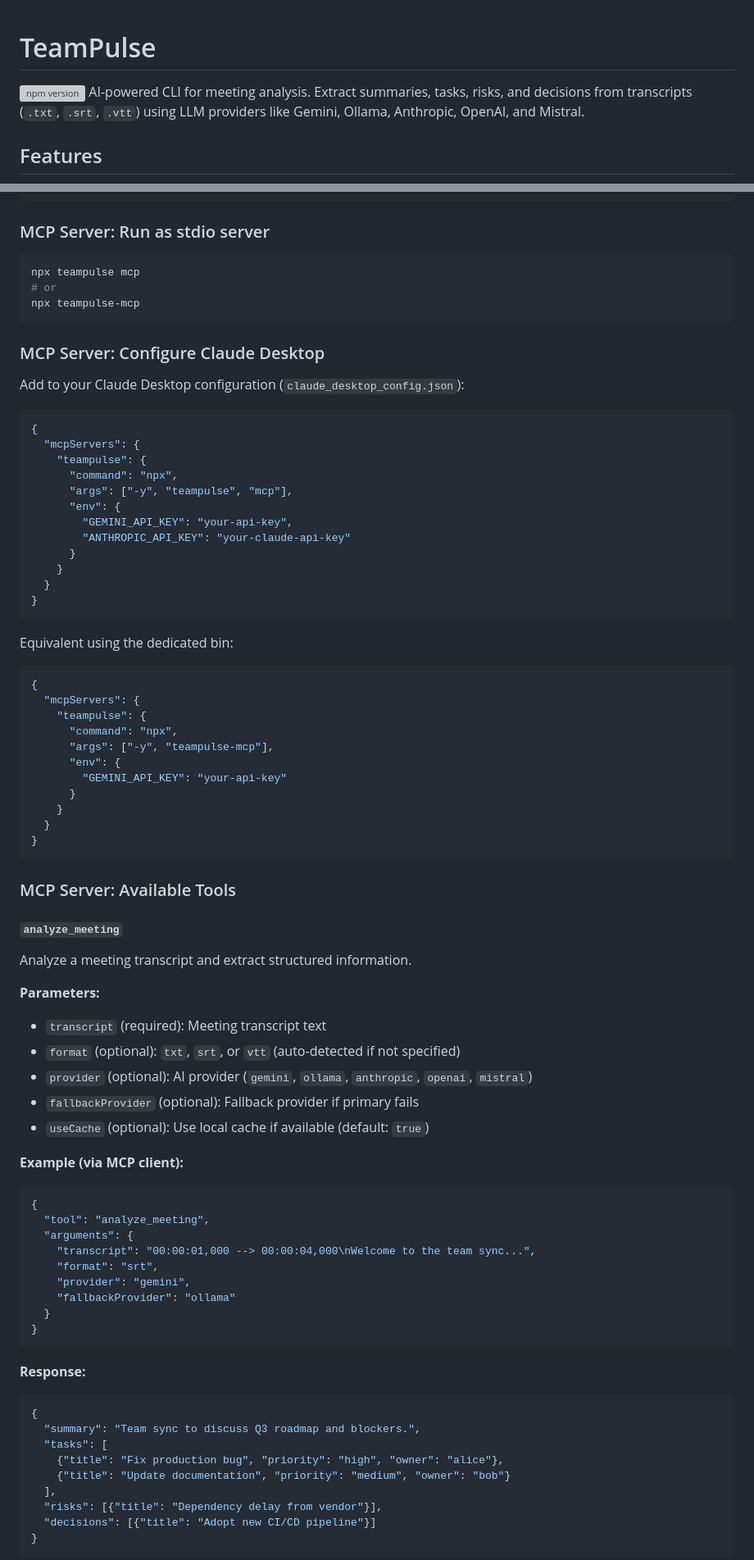
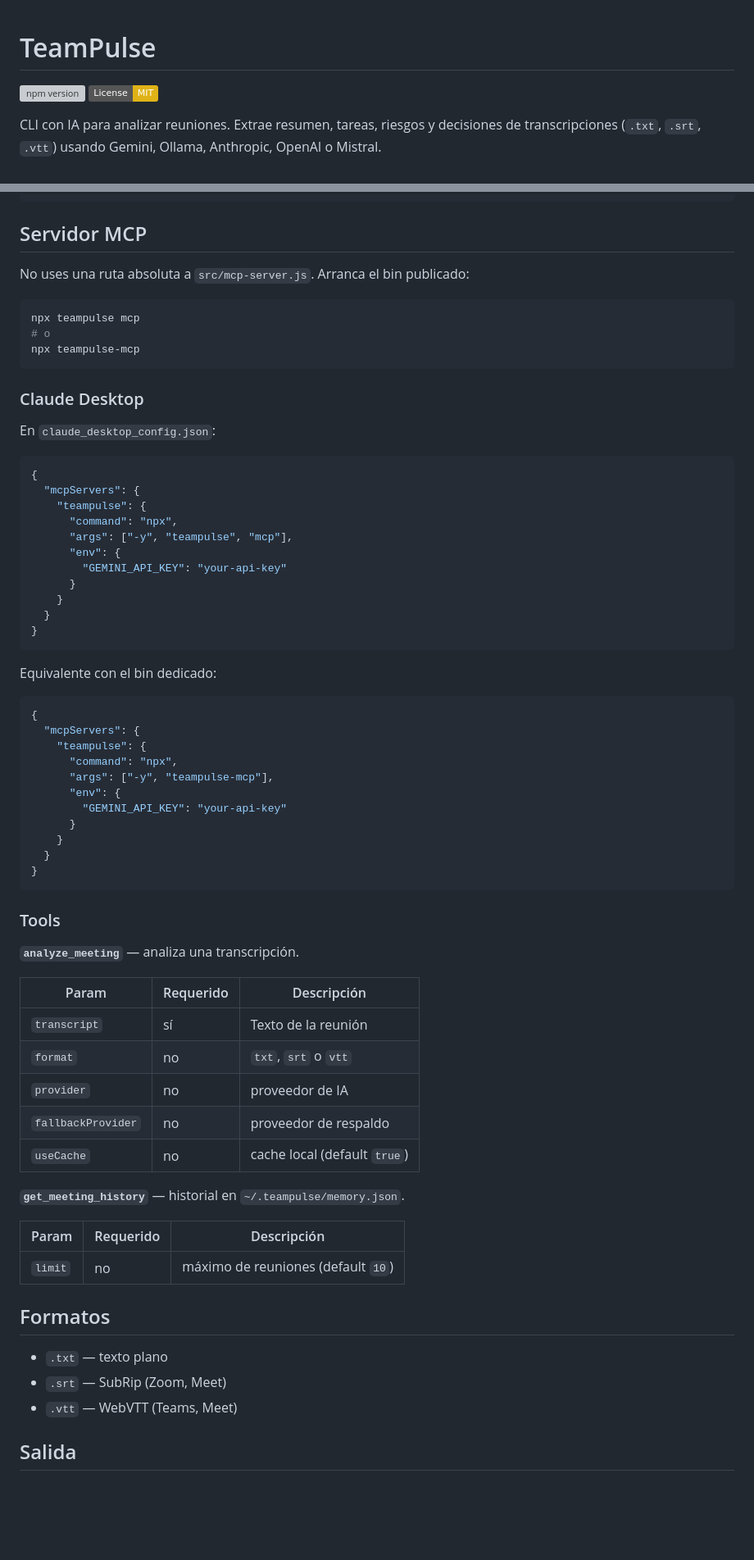
Before and after one commit to mcontrerasmalpar-pixel/teampulse, a Markdown page: README.md, 2 parts joined by grey strips. Shown at 82% size. GitHub-like rendering; badges without logos; blank space fills up the shorter version; grey boxes are pictures that could not be loaded.

Commit message:
docs: rewrite README for 1.0.1 npm/npx install

````diff
--- a/README.md
+++ b/README.md
@@ -1,6 +1,7 @@
 # TeamPulse
+
 [![npm version](https://badge.fury.io/js/teampulse.svg)](https://www.npmjs.com/package/teampulse)
-AI-powered CLI for meeting analysis. Extract summaries, tasks, risks, and decisions from transcripts (`.txt`, `.srt`, `.vtt`) using LLM providers like Gemini, Ollama, Anthropic, OpenAI, and Mistral.
+[![License: MIT](https://img.shields.io/badge/License-MIT-yellow.svg)](LICENSE)
 
-## Features
+CLI con IA para analizar reuniones. Extrae resumen, tareas, riesgos y decisiones de transcripciones (`.txt`, `.srt`, `.vtt`) usando Gemini, Ollama, Anthropic, OpenAI o Mistral.
 
@@ -167,17 +97,19 @@ teampulse batch ./meetings --concurrency 3
 teampulse batch ./meetings --provider gemini --fallback-provider ollama
 ```
 
-### MCP Server: Run as stdio server
+## Servidor MCP
+
+No uses una ruta absoluta a `src/mcp-server.js`. Arranca el bin publicado:
 
 ```bash
 npx teampulse mcp
-# or
+# o
 npx teampulse-mcp
 ```
 
-### MCP Server: Configure Claude Desktop
+### Claude Desktop
 
-Add to your Claude Desktop configuration (`claude_desktop_config.json`):
+En `claude_desktop_config.json`:
 
 ```json
 {
@@ -186,15 +118,14 @@ Add to your Claude Desktop configuration (`claude_desktop_config.json`):
       "command": "npx",
       "args": ["-y", "teampulse", "mcp"],
       "env": {
-        "GEMINI_API_KEY": "your-api-key",
-        "ANTHROPIC_API_KEY": "your-claude-api-key"
+        "GEMINI_API_KEY": "your-api-key"
       }
     }
   }
 }
 ```
 
-Equivalent using the dedicated bin:
+Equivalente con el bin dedicado:
 
 ```json
 {
@@ -210,44 +141,29 @@ Equivalent using the dedicated bin:
 }
 ```
 
-### MCP Server: Available Tools
+### Tools
 
-#### `analyze_meeting`
+**`analyze_meeting`** — analiza una transcripción.
 
-Analyze a meeting transcript and extract structured information.
+| Param | Requerido | Descripción |
+| --- | --- | --- |
+| `transcript` | sí | Texto de la reunión |
+| `format` | no | `txt`, `srt` o `vtt` |
+| `provider` | no | proveedor de IA |
+| `fallbackProvider` | no | proveedor de respaldo |
+| `useCache` | no | cache local (default `true`) |
 
-**Parameters:**
-- `transcript` (required): Meeting transcript text
-- `format` (optional): `txt`, `srt`, or `vtt` (auto-detected if not specified)
-- `provider` (optional): AI provider (`gemini`, `ollama`, `anthropic`, `openai`, `mistral`)
-- `fallbackProvider` (optional): Fallback provider if primary fails
-- `useCache` (optional): Use local cache if available (default: `true`)
+**`get_meeting_history`** — historial en `~/.teampulse/memory.json`.
 
-**Example (via MCP client):**
+| Param | Requerido | Descripción |
+| --- | --- | --- |
+| `limit` | no | máximo de reuniones (default `10`) |
 
-```json
-{
-  "tool": "analyze_meeting",
-  "arguments": {
-    "transcript": "00:00:01,000 --> 00:00:04,000\nWelcome to the team sync...",
-    "format": "srt",
-    "provider": "gemini",
-    "fallbackProvider": "ollama"
-  }
-}
-```
+## Formatos
 
-**Response:**
+- `.txt` — texto plano
+- `.srt` — SubRip (Zoom, Meet)
+- `.vtt` — WebVTT (Teams, Meet)
 
-```json
-{
-  "summary": "Team sync to discuss Q3 roadmap and blockers.",
-  "tasks": [
-    {"title": "Fix production bug", "priority": "high", "owner": "alice"},
-    {"title": "Update documentation", "priority": "medium", "owner": "bob"}
-  ],
-  "risks": [{"title": "Dependency delay from vendor"}],
-  "decisions": [{"title": "Adopt new CI/CD pipeline"}]
-}
-```
+## Salida
 
````
Also changed, not shown: other parts of README.md (+125 -186 lines).
